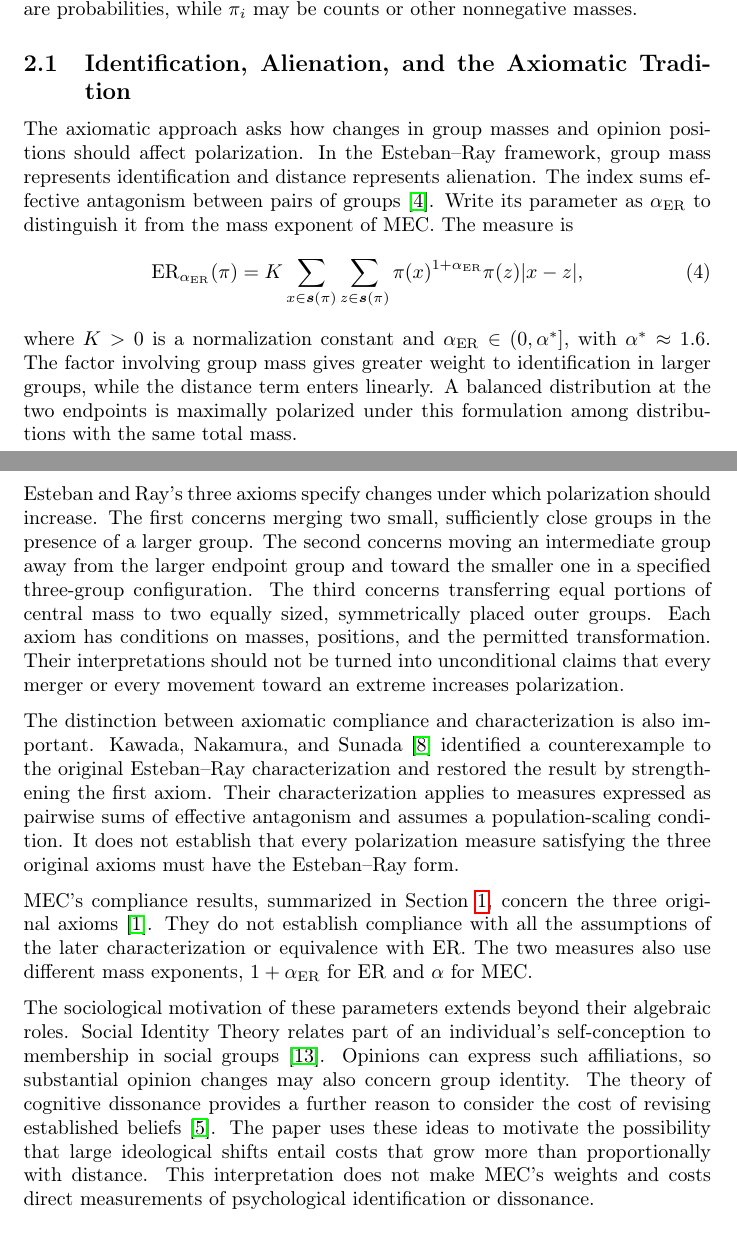
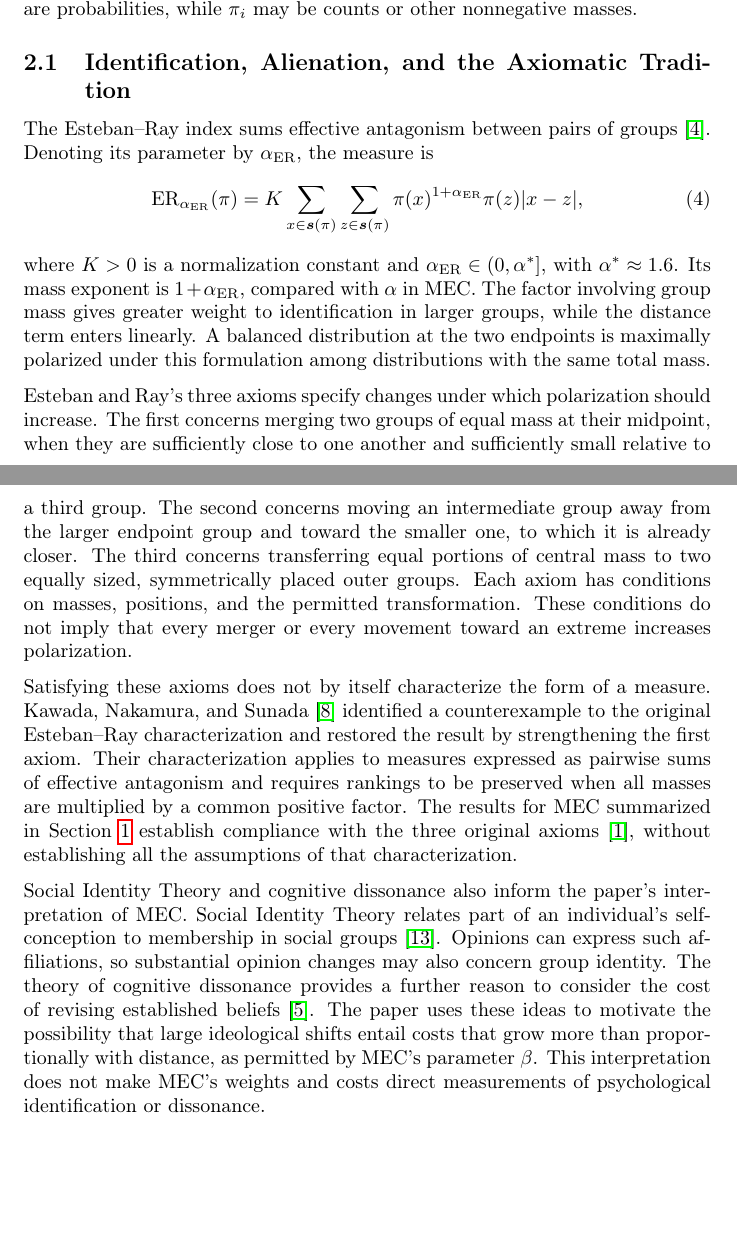
Before and after one commit to ulvenforst/pol_measures, a LaTeX paper (Anteproyecto/sn-article.tex): two parts of pages 9 and 10 of 65, joined at a grey line, cut so that both start at the same text, the shorter picture padded with empty space. Compiled offline with pdfLaTeX.

Commit message:
Clarify ER axioms and streamline subsection 2.1

```diff
--- a/Anteproyecto/sn-article.tex
+++ b/Anteproyecto/sn-article.tex
@@ -162,22 +162,20 @@ The normalized distribution is $\overline{\pi}(x)=\pi(x)/M$ for $x\in[0,1]$. Thu
 
 \subsection{Identification, Alienation, and the Axiomatic Tradition}\label{subsec:lit-axioms}
 
-The axiomatic approach asks how changes in group masses and opinion positions should affect polarization. In the Esteban--Ray framework, group mass represents identification and distance represents alienation. The index sums effective antagonism between pairs of groups \citep{esteban1994measurement}. Write its parameter as $\alpha_{\mathrm{ER}}$ to distinguish it from the mass exponent of MEC. The measure is
+The Esteban--Ray index sums effective antagonism between pairs of groups \citep{esteban1994measurement}. Denoting its parameter by $\alpha_{\mathrm{ER}}$, the measure is
 \begin{equation}\label{eq:lit-er}
 \mathrm{ER}_{\alpha_{\mathrm{ER}}}(\pi)
 =K\sum_{x\in\boldsymbol{s}(\pi)}
    \sum_{z\in\boldsymbol{s}(\pi)}
    \pi(x)^{1+\alpha_{\mathrm{ER}}}\pi(z)\lvert x-z\rvert,
 \end{equation}
-where $K>0$ is a normalization constant and $\alpha_{\mathrm{ER}}\in(0,\alpha^\ast]$, with $\alpha^\ast\approx1.6$. The factor involving group mass gives greater weight to identification in larger groups, while the distance term enters linearly. A balanced distribution at the two endpoints is maximally polarized under this formulation among distributions with the same total mass.
-
-Esteban and Ray's three axioms specify changes under which polarization should increase. The first concerns merging two small, sufficiently close groups in the presence of a larger group. The second concerns moving an intermediate group away from the larger endpoint group and toward the smaller one in a specified three-group configuration. The third concerns transferring equal portions of central mass to two equally sized, symmetrically placed outer groups. Each axiom has conditions on masses, positions, and the permitted transformation. Their interpretations should not be turned into unconditional claims that every merger or every movement toward an extreme increases polarization.
-
-The distinction between axiomatic compliance and characterization is also important. Kawada, Nakamura, and Sunada \citep{kawada2018characterization} identified a counterexample to the original Esteban--Ray characterization and restored the result by strengthening the first axiom. Their characterization applies to measures expressed as pairwise sums of effective antagonism and assumes a population-scaling condition. It does not establish that every polarization measure satisfying the three original axioms must have the Esteban--Ray form.
-
-MEC's compliance results, summarized in Section~\ref{sec:intro}, concern the three original axioms \citep{aranda2026mec}. They do not establish compliance with all the assumptions of the later characterization or equivalence with ER. The two measures also use different mass exponents, $1+\alpha_{\mathrm{ER}}$ for ER and $\alpha$ for MEC.
-
-The sociological motivation of these parameters extends beyond their algebraic roles. Social Identity Theory relates part of an individual's self-conception to membership in social groups \citep{TajfelTurner1979}. Opinions can express such affiliations, so substantial opinion changes may also concern group identity. The theory of cognitive dissonance provides a further reason to consider the cost of revising established beliefs \citep{Festinger1957}. The paper uses these ideas to motivate the possibility that large ideological shifts entail costs that grow more than proportionally with distance. This interpretation does not make MEC's weights and costs direct measurements of psychological identification or dissonance.
+where $K>0$ is a normalization constant and $\alpha_{\mathrm{ER}}\in(0,\alpha^\ast]$, with $\alpha^\ast\approx1.6$. Its mass exponent is $1+\alpha_{\mathrm{ER}}$, compared with $\alpha$ in MEC. The factor involving group mass gives greater weight to identification in larger groups, while the distance term enters linearly. A balanced distribution at the two endpoints is maximally polarized under this formulation among distributions with the same total mass.
+
+Esteban and Ray's three axioms specify changes under which polarization should increase. The first concerns merging two groups of equal mass at their midpoint, when they are sufficiently close to one another and sufficiently small relative to a third group. The second concerns moving an intermediate group away from the larger endpoint group and toward the smaller one, to which it is already closer. The third concerns transferring equal portions of central mass to two equally sized, symmetrically placed outer groups. Each axiom has conditions on masses, positions, and the permitted transformation. These conditions do not imply that every merger or every movement toward an extreme increases polarization.
+
+Satisfying these axioms does not by itself characterize the form of a measure. Kawada, Nakamura, and Sunada \citep{kawada2018characterization} identified a counterexample to the original Esteban--Ray characterization and restored the result by strengthening the first axiom. Their characterization applies to measures expressed as pairwise sums of effective antagonism and requires rankings to be preserved when all masses are multiplied by a common positive factor. The results for MEC summarized in Section~\ref{sec:intro} establish compliance with the three original axioms \citep{aranda2026mec}, without establishing all the assumptions of that characterization.
+
+Social Identity Theory and cognitive dissonance also inform the paper's interpretation of MEC. Social Identity Theory relates part of an individual's self-conception to membership in social groups \citep{TajfelTurner1979}. Opinions can express such affiliations, so substantial opinion changes may also concern group identity. The theory of cognitive dissonance provides a further reason to consider the cost of revising established beliefs \citep{Festinger1957}. The paper uses these ideas to motivate the possibility that large ideological shifts entail costs that grow more than proportionally with distance, as permitted by MEC's parameter $\beta$. This interpretation does not make MEC's weights and costs direct measurements of psychological identification or dissonance.
 
 \subsection{Agreement and Dissention on Ordered Scales}\label{subsec:lit-ordinal}
 
```
